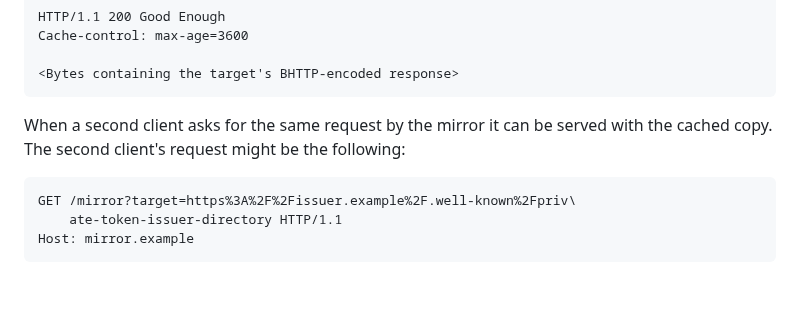
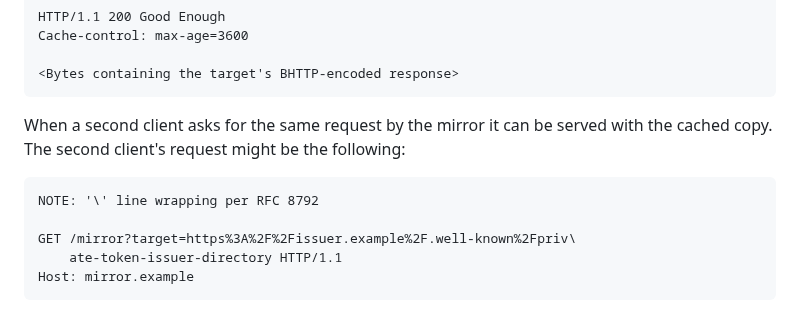
Before and after one commit to chris-wood/draft-group-privacypass-k-check, a Markdown page: draft-group-privacypass-consistency-mirror.md, the part around one of its changes. Drawn GitHub-style; blank space fills up the shorter version.

Commit message:
Missed one

```diff
--- a/draft-group-privacypass-consistency-mirror.md
+++ b/draft-group-privacypass-consistency-mirror.md
@@ -229,6 +229,8 @@ When a second client asks for the same request by the mirror it can be served wi
 copy. The second client's request might be the following:
 
 ~~~ http-message
+NOTE: '\' line wrapping per RFC 8792
+
 GET /mirror?target=https%3A%2F%2Fissuer.example%2F.well-known%2Fpriv\
     ate-token-issuer-directory HTTP/1.1
 Host: mirror.example
```
Also changed, not shown: other parts of draft-group-privacypass-consistency-mirror.md (+1 -1 lines).
